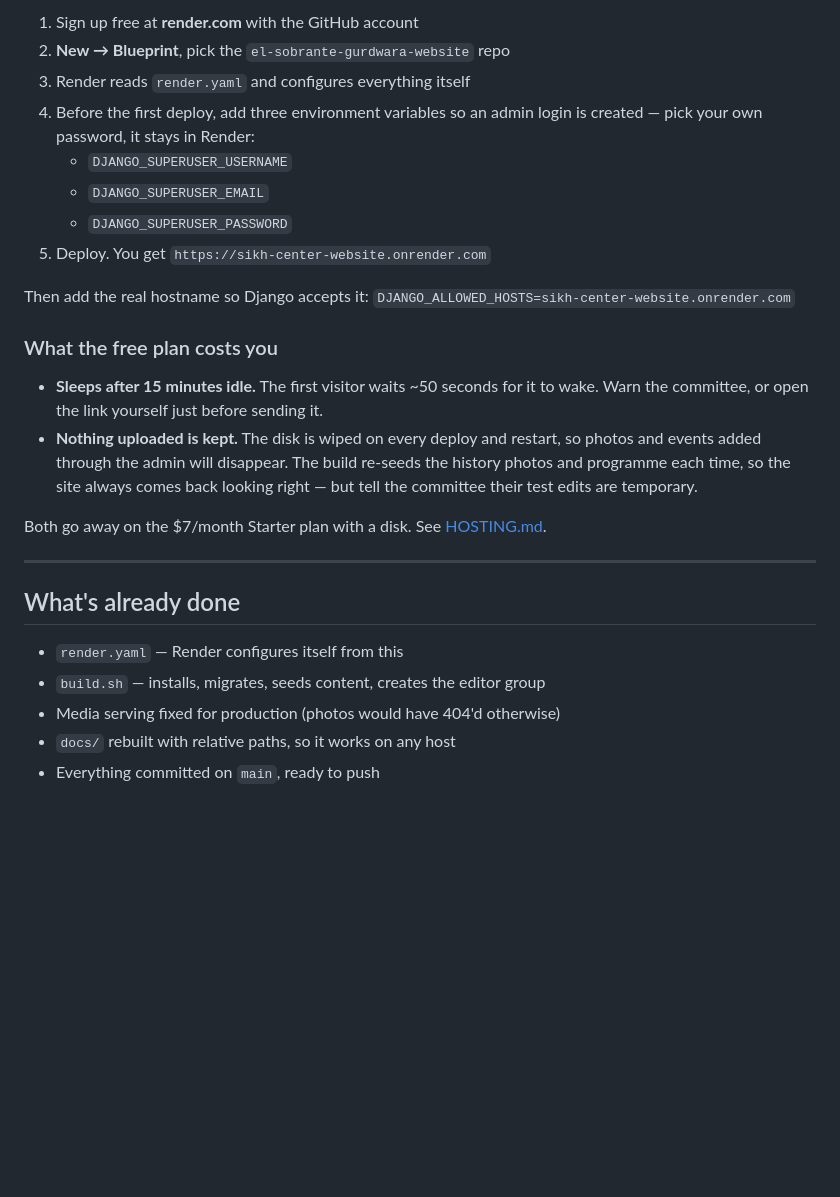
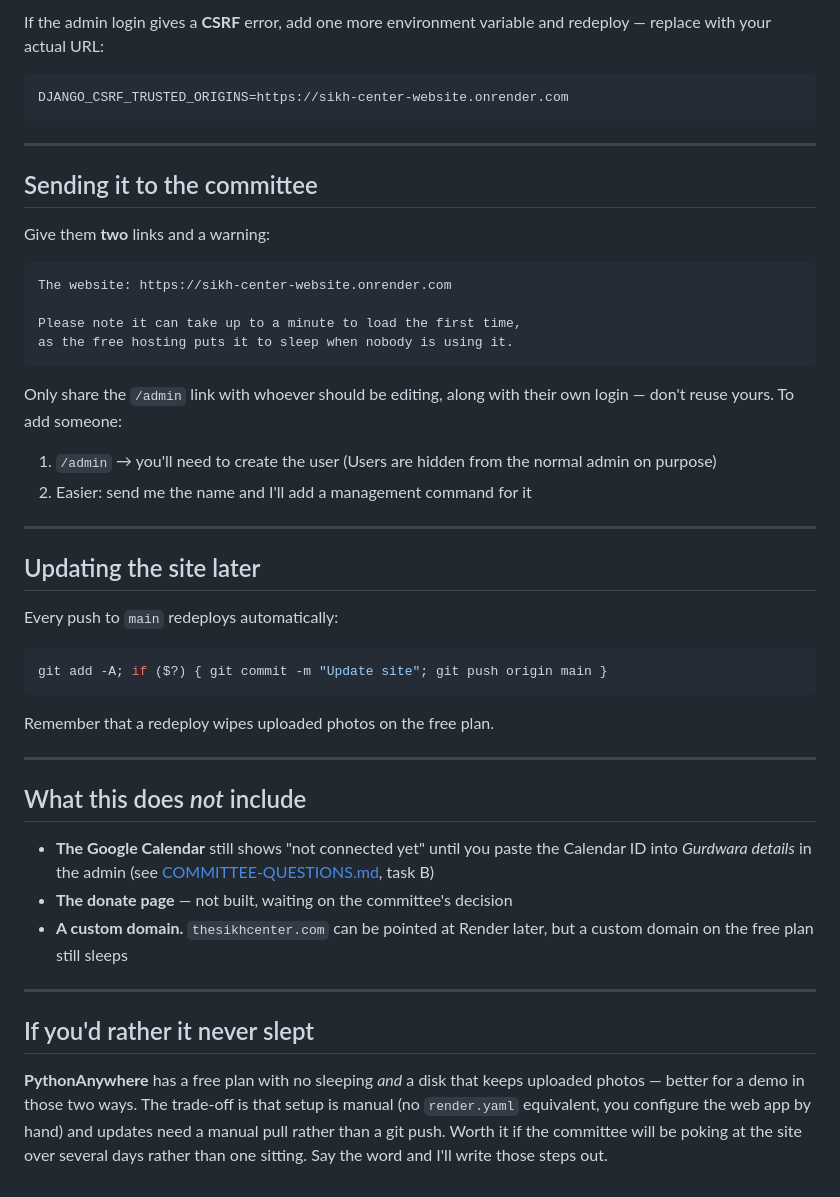
Before and after one commit to Manjot7/el-sobrante-gurdwara-website, a Markdown page: DEPLOY.md, the part around one of its changes. Drawn GitHub-style; blank space fills up the shorter version.

Commit message:
Rewrite deployment guide as free full-stack hosting steps
Co-Authored-By: Claude Opus 5 <noreply@anthropic.com>

````diff
--- a/DEPLOY.md
+++ b/DEPLOY.md
@@ -49,34 +92,61 @@ Git will prompt once and remember it. The token never touches the repo again.
 
-1. Sign up free at **render.com** with the GitHub account
-2. **New → Blueprint**, pick the `el-sobrante-gurdwara-website` repo
-3. Render reads `render.yaml` and configures everything itself
-4. Before the first deploy, add three environment variables so an admin login
-   is created — pick your own password, it stays in Render:
-   - `DJANGO_SUPERUSER_USERNAME`
-   - `DJANGO_SUPERUSER_EMAIL`
-   - `DJANGO_SUPERUSER_PASSWORD`
-5. Deploy. You get `https://sikh-center-website.onrender.com`
+If the admin login gives a **CSRF** error, add one more environment variable
+and redeploy — replace with your actual URL:
 
-Then add the real hostname so Django accepts it:
-`DJANGO_ALLOWED_HOSTS=sikh-center-website.onrender.com`
-
-### What the free plan costs you
-
-- **Sleeps after 15 minutes idle.** The first visitor waits ~50 seconds for it
-  to wake. Warn the committee, or open the link yourself just before sending it.
-- **Nothing uploaded is kept.** The disk is wiped on every deploy and restart,
-  so photos and events added through the admin will disappear. The build
-  re-seeds the history photos and programme each time, so the site always comes
-  back looking right — but tell the committee their test edits are temporary.
-
-Both go away on the $7/month Starter plan with a disk. See [HOSTING.md](HOSTING.md).
+```
+DJANGO_CSRF_TRUSTED_ORIGINS=https://sikh-center-website.onrender.com
+```
 
 ---
 
-## What's already done
+## Sending it to the committee
 
-- `render.yaml` — Render configures itself from this
-- `build.sh` — installs, migrates, seeds content, creates the editor group
-- Media serving fixed for production (photos would have 404'd otherwise)
-- `docs/` rebuilt with relative paths, so it works on any host
-- Everything committed on `main`, ready to push
+Give them **two** links and a warning:
+
+```
+The website: https://sikh-center-website.onrender.com
+
+Please note it can take up to a minute to load the first time,
+as the free hosting puts it to sleep when nobody is using it.
+```
+
+Only share the `/admin` link with whoever should be editing, along with their
+own login — don't reuse yours. To add someone:
+
+1. `/admin` → you'll need to create the user (Users are hidden from the normal
+   admin on purpose)
+2. Easier: send me the name and I'll add a management command for it
+
+---
+
+## Updating the site later
+
+Every push to `main` redeploys automatically:
+
+```bash
+git add -A; if ($?) { git commit -m "Update site"; git push origin main }
+```
+
+Remember that a redeploy wipes uploaded photos on the free plan.
+
+---
+
+## What this does *not* include
+
+- **The Google Calendar** still shows "not connected yet" until you paste the
+  Calendar ID into *Gurdwara details* in the admin (see
+  [COMMITTEE-QUESTIONS.md](COMMITTEE-QUESTIONS.md), task B)
+- **The donate page** — not built, waiting on the committee's decision
+- **A custom domain.** `thesikhcenter.com` can be pointed at Render later, but
+  a custom domain on the free plan still sleeps
+
+---
+
+## If you'd rather it never slept
+
+**PythonAnywhere** has a free plan with no sleeping *and* a disk that keeps
+uploaded photos — better for a demo in those two ways. The trade-off is that
+setup is manual (no `render.yaml` equivalent, you configure the web app by
+hand) and updates need a manual pull rather than a git push. Worth it if the
+committee will be poking at the site over several days rather than one sitting.
+Say the word and I'll write those steps out.
````
Also changed, not shown: other parts of DEPLOY.md (+73 -30 lines).
